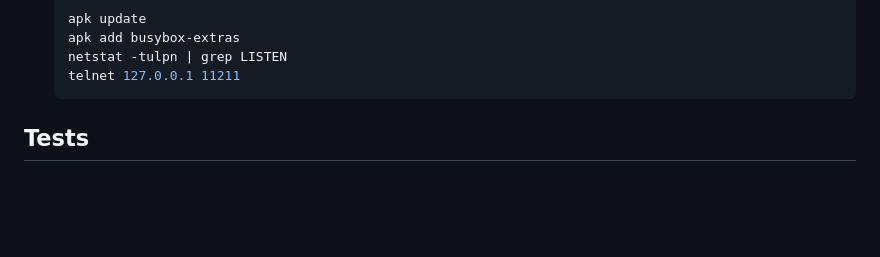
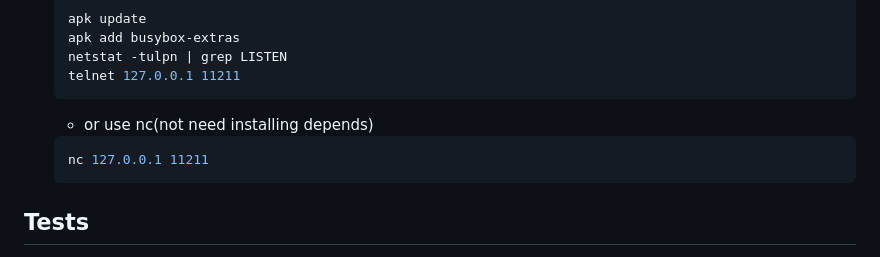
Before and after one commit to ArtemIsmagilov/integrations-weather-api, a Markdown page: README.md, the part around the change. Rendered like a GitHub page; blank space fills up the shorter version.

Commit message:
use netcat out of the box in alpine memcached

````diff
--- a/README.md
+++ b/README.md
@@ -52,6 +52,10 @@
     apk add busybox-extras
     netstat -tulpn | grep LISTEN
     telnet 127.0.0.1 11211
+    ```
+   - or use nc(not need installing depends)
+    ```bash
+    nc 127.0.0.1 11211
     ```
 
 ## Tests
````
